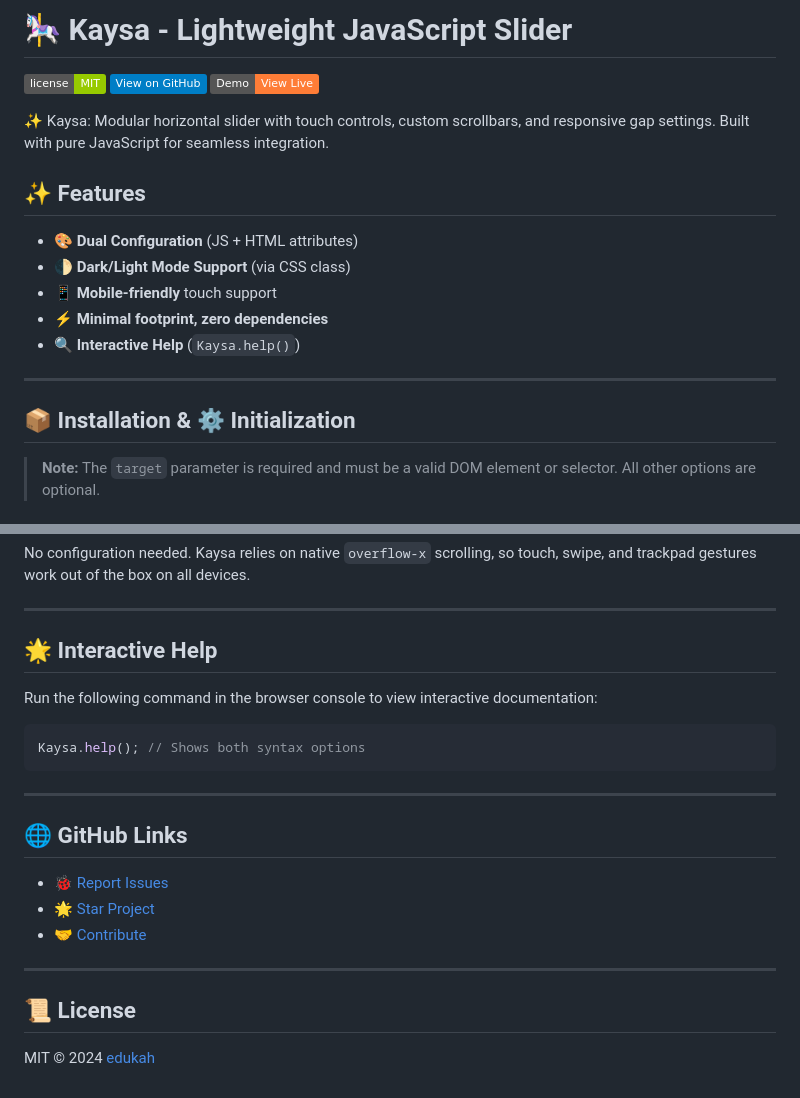
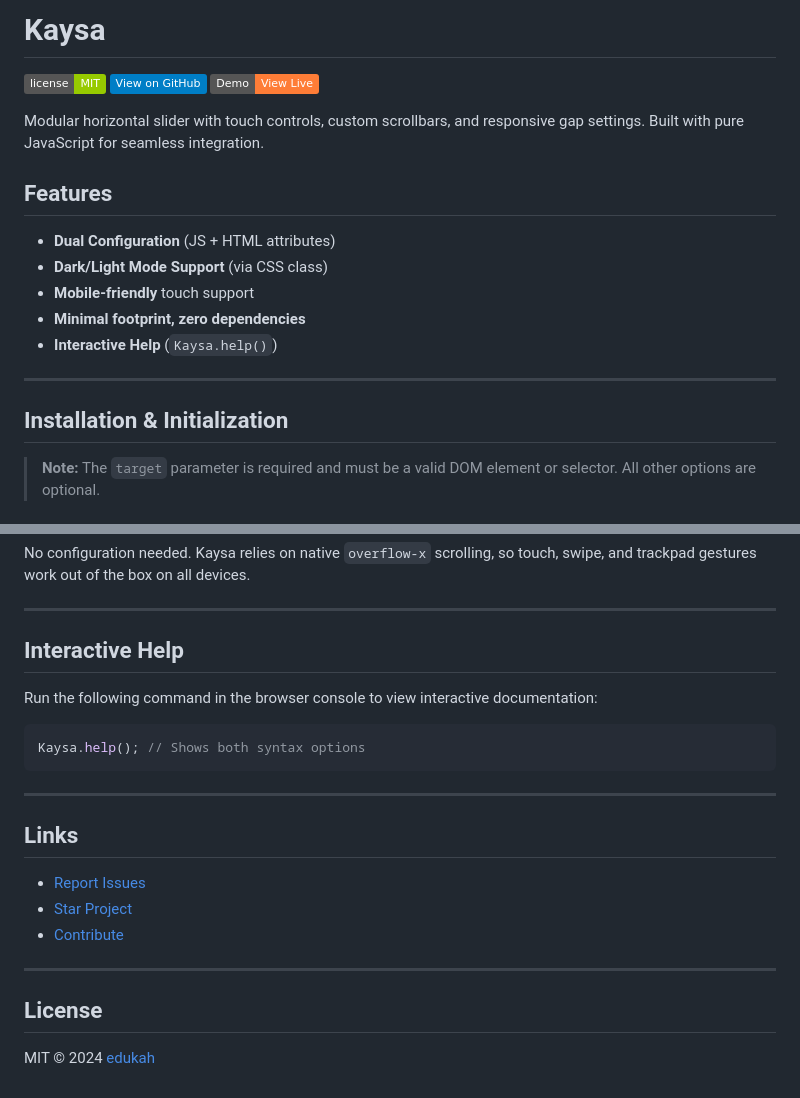
Before and after one commit to edukah/kaysa, a Markdown page: README.md, 2 parts joined by grey strips. Drawn GitHub-style; badges without logos.

Commit message:
style(readme): remove excessive emojis, keep badges and clean formatting
Co-Authored-By: Claude Opus 4.6 <noreply@anthropic.com>

```diff
--- a/README.md
+++ b/README.md
@@ -1,21 +1,22 @@
-# 🎠 Kaysa - Lightweight JavaScript Slider
+# Kaysa
 
 [![MIT License](https://img.shields.io/badge/license-MIT-green)](LICENSE)
 [![GitHub](https://img.shields.io/badge/View_on_GitHub-blue?logo=github)](https://github.com/edukah/kaysa)
 [![Live Demo](https://img.shields.io/badge/Demo-View%20Live-orange?logo=google-chrome)](https://edukah.github.io/kaysa/)
 
-✨ Kaysa: Modular horizontal slider with touch controls, custom scrollbars, and responsive gap settings. Built with pure JavaScript for seamless integration.
+Modular horizontal slider with touch controls, custom scrollbars, and responsive gap settings. Built with pure JavaScript for seamless integration.
 
-## ✨ Features
-- 🎨 **Dual Configuration** (JS + HTML attributes)
-- 🌓 **Dark/Light Mode Support** (via CSS class)
-- 📱 **Mobile-friendly** touch support
-- ⚡ **Minimal footprint, zero dependencies**
-- 🔍 **Interactive Help** (`Kaysa.help()`)
+## Features
+
+- **Dual Configuration** (JS + HTML attributes)
+- **Dark/Light Mode Support** (via CSS class)
+- **Mobile-friendly** touch support
+- **Minimal footprint, zero dependencies**
+- **Interactive Help** (`Kaysa.help()`)
 
 ---
 
-## 📦 Installation & ⚙️ Initialization
+## Installation & Initialization
 
 > **Note:** The `target` parameter is required and must be a valid DOM element or selector. All other options are optional.
 
@@ -155,7 +156,7 @@ No configuration needed. Kaysa relies on native `overflow-x` scrolling, so touch
 
 ---
 
-## 🌟 Interactive Help
+## Interactive Help
 
 Run the following command in the browser console to view interactive documentation:
 
@@ -165,14 +166,14 @@ Kaysa.help(); // Shows both syntax options
 
 ---
 
-## 🌐 GitHub Links
+## Links
 
-- 🐞 [Report Issues](https://github.com/edukah/kaysa/issues)
-- 🌟 [Star Project](https://github.com/edukah/kaysa)
-- 🤝 [Contribute](https://github.com/edukah/kaysa/pulls)
+- [Report Issues](https://github.com/edukah/kaysa/issues)
+- [Star Project](https://github.com/edukah/kaysa)
+- [Contribute](https://github.com/edukah/kaysa/pulls)
 
 ---
 
-## 📜 License
+## License
 
 MIT © 2024 [edukah](https://github.com/edukah)
```
Also changed, not shown: other parts of README.md (+4 -4 lines).
